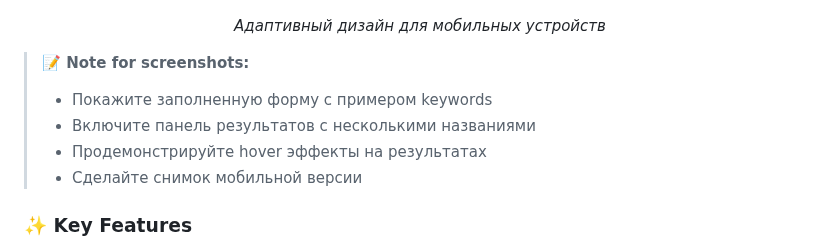
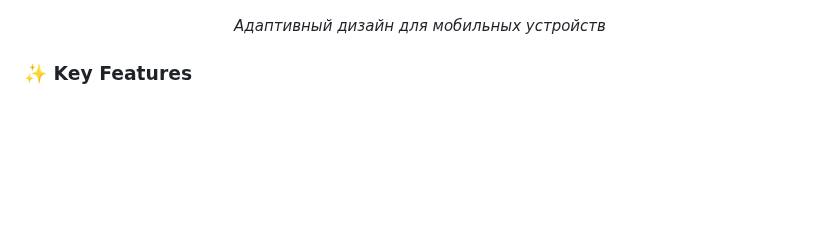
Before and after one commit to MellojFront/SampleNameGenerator, a Markdown page: readme.md, the part around the change. GitHub-like rendering; blank space fills up the shorter version.

```diff
--- a/readme.md
+++ b/readme.md
@@ -42,11 +42,7 @@
 
 </div>
 
-> **📝 Note for screenshots:**
-> - Покажите заполненную форму с примером keywords
-> - Включите панель результатов с несколькими названиями
-> - Продемонстрируйте hover эффекты на результатах
-> - Сделайте снимок мобильной версии
+
 
 ### ✨ Key Features
 
```
